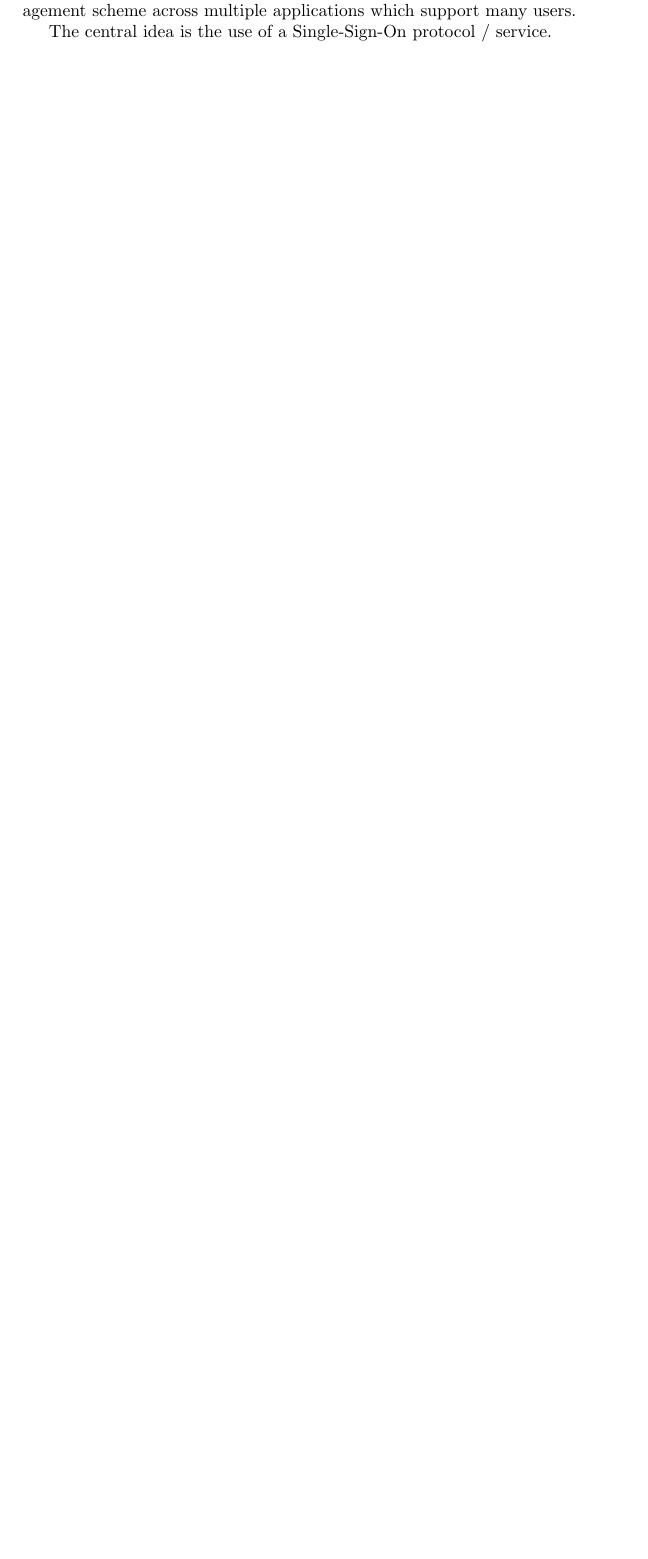
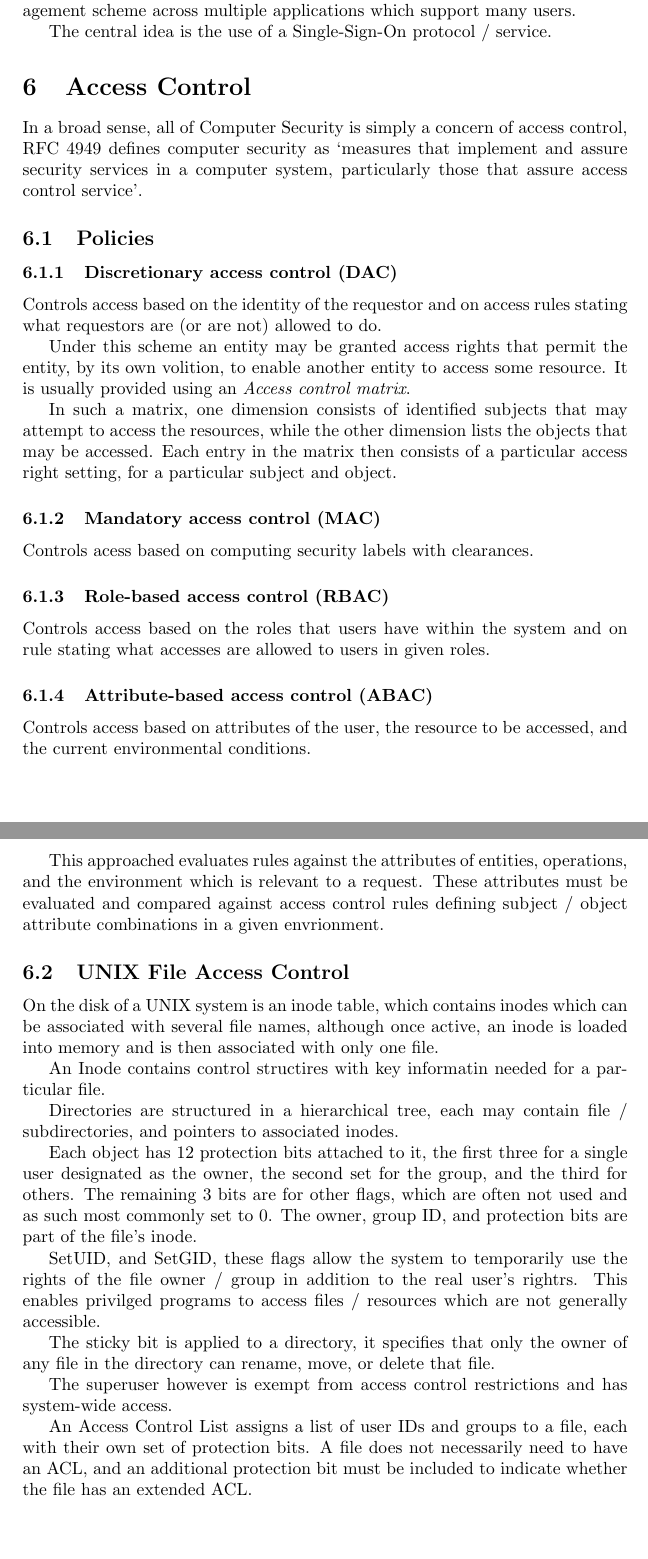
Before and after one commit to Nathcat/Lecture-Notes, a LaTeX document (Year 3/Intro to Computer Security/Intro-to-Computer-Security.tex, which reads Year 3/Intro to Computer Security/Access-Control.tex): part of page 9 of 9 before the commit and two parts of pages 9 and 10 of 10 after it, the two joined at a grey line, cut so that both start at the same text, the shorter picture padded with empty space. Compiled offline with pdfLaTeX.

Commit message:
Access Control lecture

```diff
--- /dev/null
+++ b/Year 3/Intro to Computer Security/Access-Control.tex
@@ -0,0 +1,54 @@
+\section{Access Control}
+In a broad sense, all of Computer Security is simply a concern of access control,
+RFC 4949 defines computer security as `measures that implement and assure security
+services in a computer system, particularly those that assure access control service'.
+
+\subsection{Policies}
+\subsubsection{Discretionary access control (DAC)}
+Controls access based on the identity of the requestor and on access rules
+stating what requestors are (or are not) allowed to do.
+
+Under this scheme an entity may be granted access rights that permit the entity, by its own volition,
+to enable another entity to access some resource. It is usually provided using an \textit{Access control matrix}.
+
+In such a matrix, one dimension consists of identified subjects that may attempt to access
+the resources, while the other dimension lists the objects that may be accessed. Each entry in the matrix then consists of
+a particular access right setting, for a particular subject and object.
+
+\subsubsection{Mandatory access control (MAC)}
+Controls acess based on computing security labels with clearances.
+
+\subsubsection{Role-based access control (RBAC)}
+Controls access based on the roles that users have within the system and on rule stating
+what accesses are allowed to users in given roles.
+
+\subsubsection{Attribute-based access control (ABAC)}
+Controls access based on attributes of the user, the resource to be accessed, and the
+current environmental conditions.
+
+This approached evaluates rules against the attributes of entities, operations, and the environment
+which is relevant to a request. These attributes must be evaluated and compared against access control rules defining
+subject / object attribute combinations in a given envrionment.
+
+\subsection{UNIX File Access Control}
+On the disk of a UNIX system is an inode table, which contains inodes which can be associated
+with several file names, although once active, an inode is loaded into memory and is then associated with only one file.
+
+An Inode contains control structires with key informatin needed for a particular file.
+
+Directories are structured in a hierarchical tree, each may contain file / subdirectories, and pointers to associated inodes.
+
+Each object has 12 protection bits attached to it, the first three for a single user designated as the owner, the second set for the group,
+and the third for others. The remaining 3 bits are for other flags, which are often not used and as such most commonly set to 0.
+The owner, group ID, and protection bits are part of the file's inode.
+
+SetUID, and SetGID, these flags allow the system to temporarily use the rights of the file owner / group in addition to the real
+user's rightrs. This enables privilged programs to access files / resources which are not generally accessible.
+
+The sticky bit is applied to a directory, it specifies that only the owner of any file in the directory can rename, move, or delete that file.
+
+The superuser however is exempt from access control restrictions and has system-wide access.
+
+An Access Control List assigns a list of user IDs and groups to a file, each with their own set of protection bits.
+A file does not necessarily need to have an ACL, and an additional protection bit must be included to indicate whether the file has an
+extended ACL.
```
Also changed, not shown: Year 3/Intro to Computer Security/Intro-to-Computer-Security.tex (+2 -0 lines), README.md.
